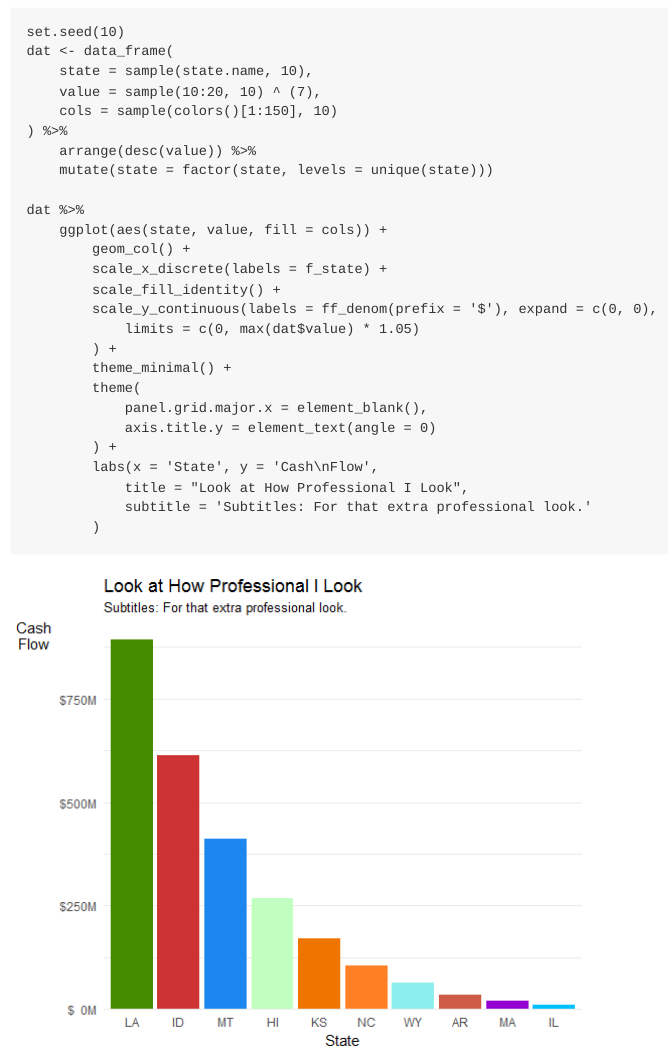
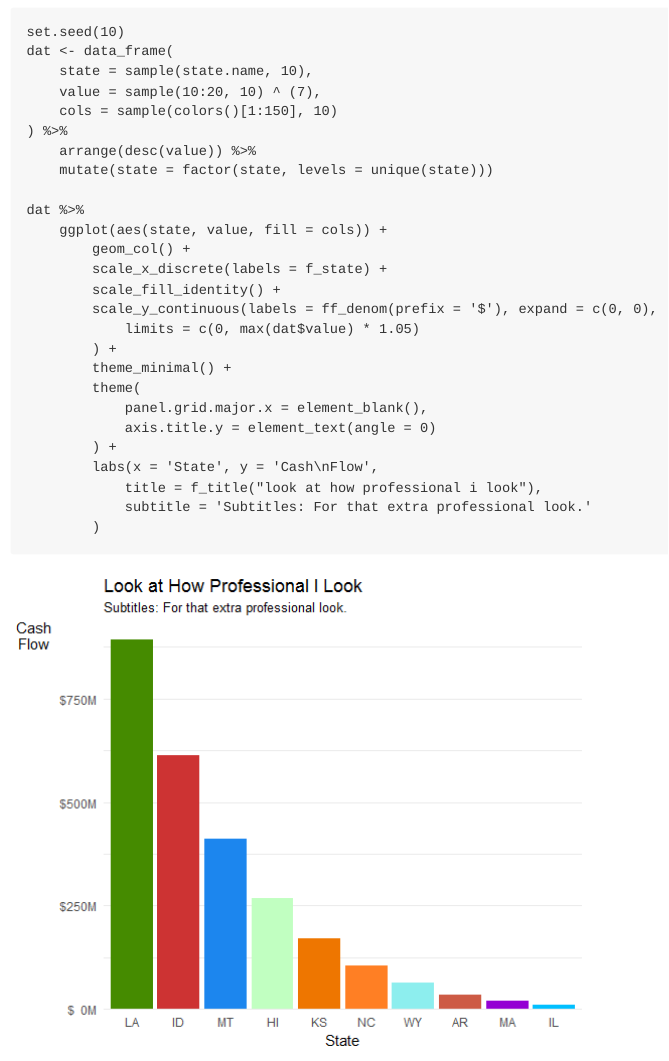
Before and after one commit to trinker/numform, an R Markdown document (README.Rmd): the page in a window 1100 px wide, from 9520 px down. The pictures show the output file README.md that the author committed with the source, drawn offline in the style of GitHub; badge pictures from the web are left out.

Commit message:
added handling in f_title for I

````diff
--- a/README.Rmd
+++ b/README.Rmd
@@ -317,7 +317,7 @@ dat %>%
             axis.title.y = element_text(angle = 0)
         ) +
         labs(x = 'State', y = 'Cash\nFlow',
-            title = "Look at How Professional I Look",
+            title = f_title("look at how professional i look"),
             subtitle = 'Subtitles: For that extra professional look.'
         )
 ```
````
Also changed, not shown: R/f_title.R (+1 -1 lines), README.md.
